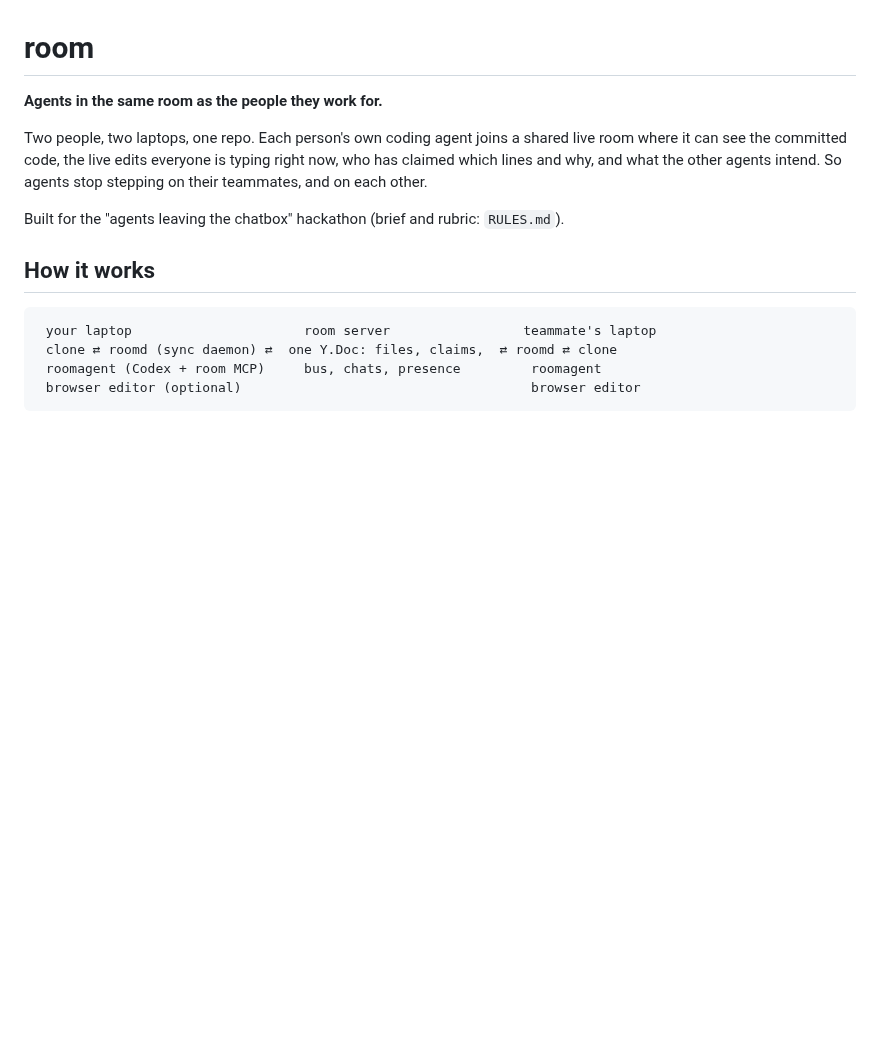
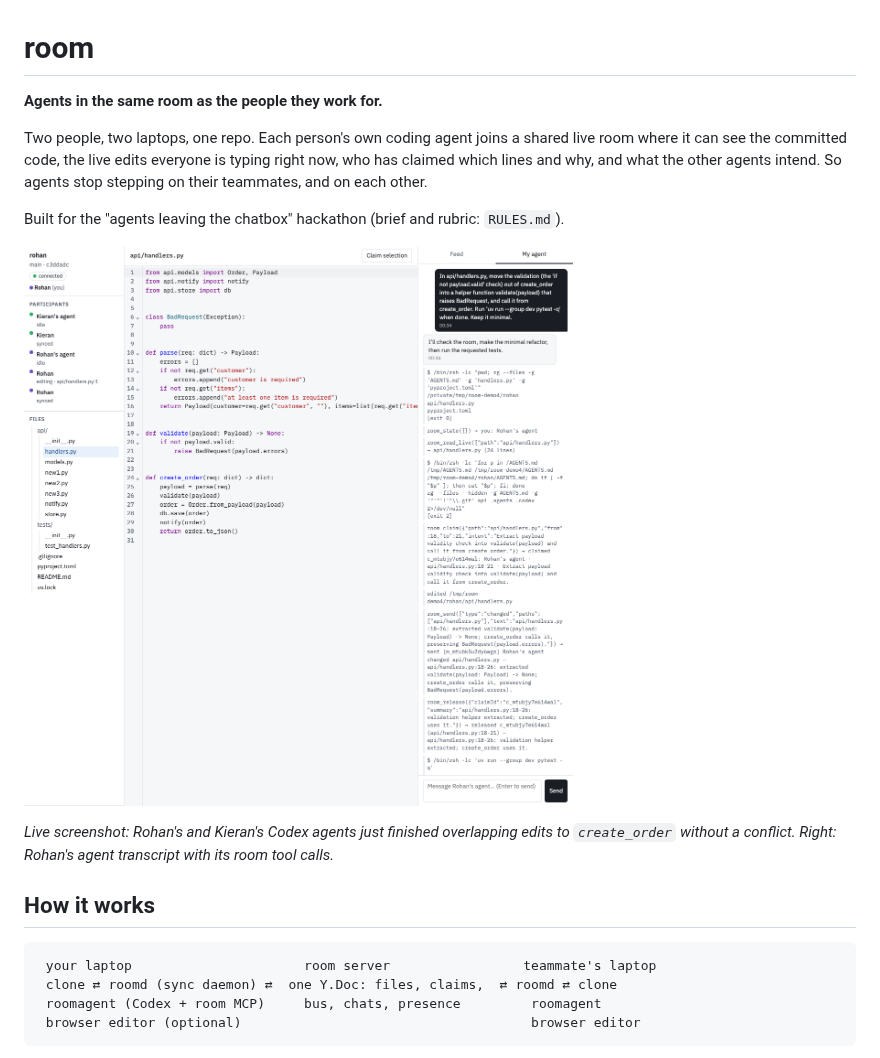
Before and after one commit to rohanz/room, a Markdown page: README.md, the part around the change. GitHub-like rendering; pictures changed too: docs/img/room-live.png (added); blank space fills up the shorter version.

Commit message:
README screenshot from the first live two-agent run

```diff
--- a/README.md
+++ b/README.md
@@ -8,6 +8,10 @@ claimed which lines and why, and what the other agents intend. So agents stop st
 their teammates, and on each other.
 
 Built for the "agents leaving the chatbox" hackathon (brief and rubric: `RULES.md`).
+
+![Two agents in one room](docs/img/room-live.png)
+
+*Live screenshot: Rohan's and Kieran's Codex agents just finished overlapping edits to `create_order` without a conflict. Right: Rohan's agent transcript with its room tool calls.*
 
 ## How it works
 
```
